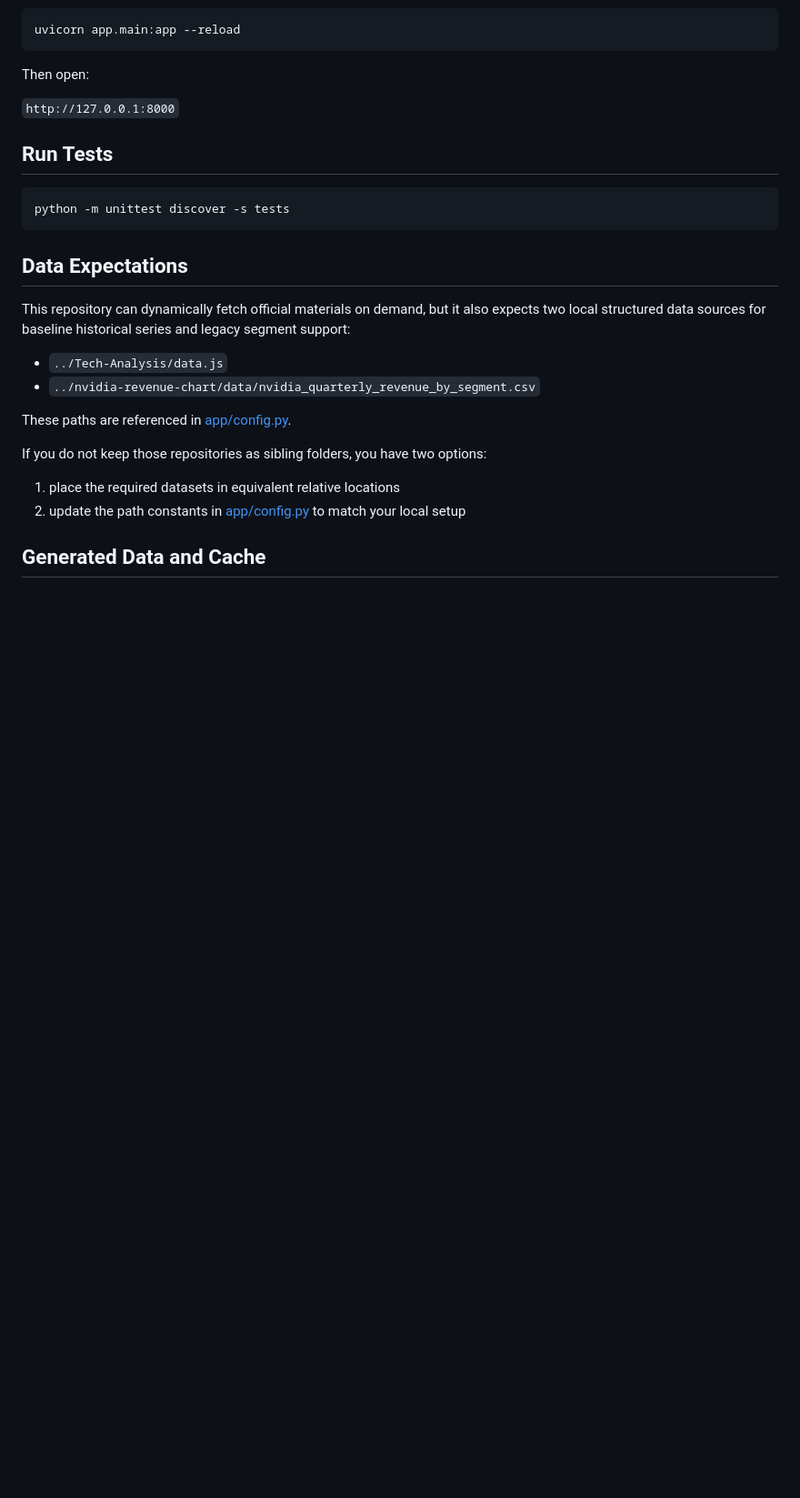
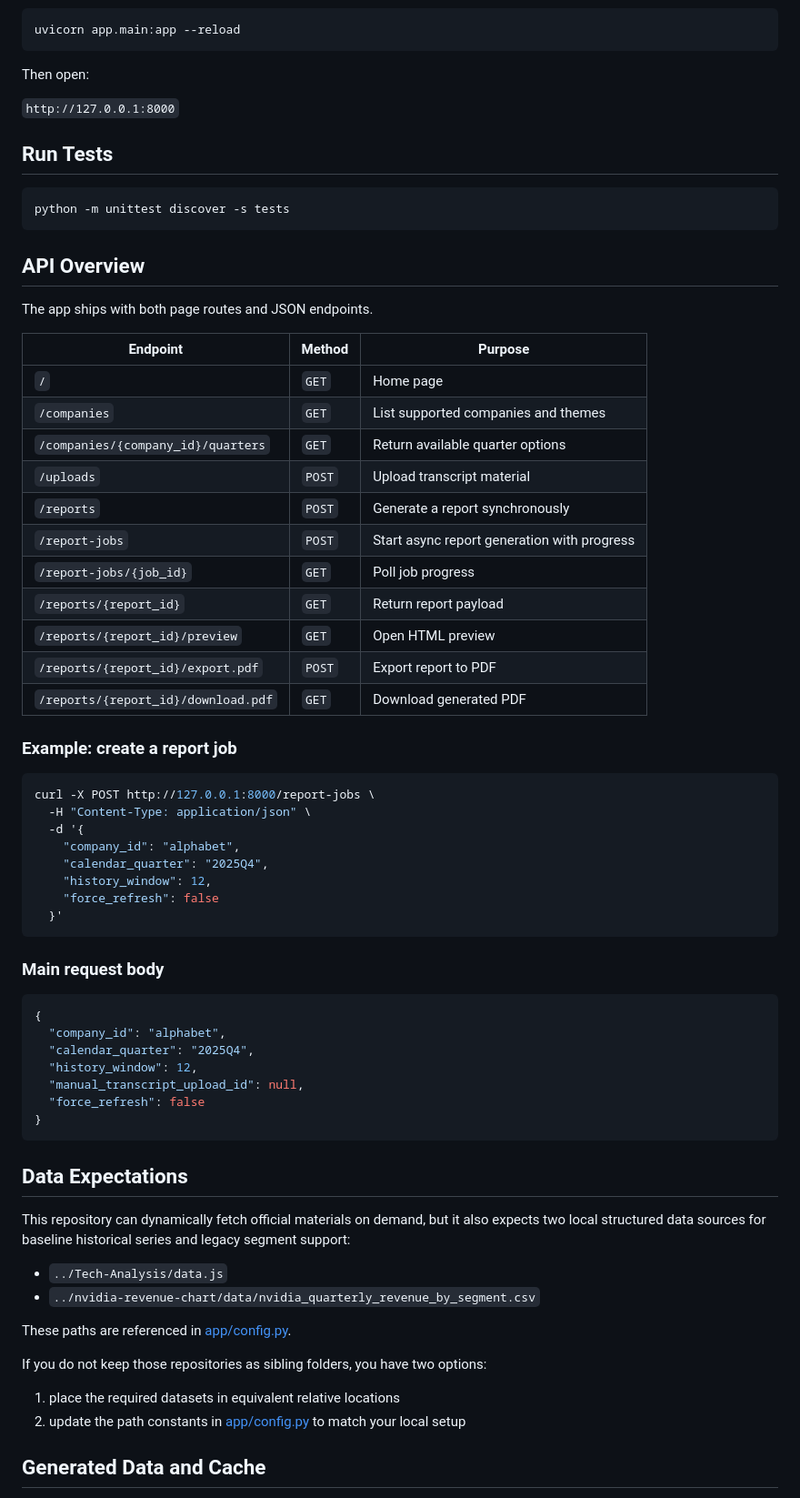
Before and after one commit to coattail/Earnings-Digest-Studio, a Markdown page: README.md, the part around one of its changes. Shown at 91% size. Drawn GitHub-style; blank space fills up the shorter version.

````diff
--- a/README.md
+++ b/README.md
@@ -64,6 +80,49 @@ Then open:
 
 ```bash
 python -m unittest discover -s tests
+```
+
+## API Overview
+
+The app ships with both page routes and JSON endpoints.
+
+| Endpoint | Method | Purpose |
+| --- | --- | --- |
+| `/` | `GET` | Home page |
+| `/companies` | `GET` | List supported companies and themes |
+| `/companies/{company_id}/quarters` | `GET` | Return available quarter options |
+| `/uploads` | `POST` | Upload transcript material |
+| `/reports` | `POST` | Generate a report synchronously |
+| `/report-jobs` | `POST` | Start async report generation with progress |
+| `/report-jobs/{job_id}` | `GET` | Poll job progress |
+| `/reports/{report_id}` | `GET` | Return report payload |
+| `/reports/{report_id}/preview` | `GET` | Open HTML preview |
+| `/reports/{report_id}/export.pdf` | `POST` | Export report to PDF |
+| `/reports/{report_id}/download.pdf` | `GET` | Download generated PDF |
+
+### Example: create a report job
+
+```bash
+curl -X POST http://127.0.0.1:8000/report-jobs \
+  -H "Content-Type: application/json" \
+  -d '{
+    "company_id": "alphabet",
+    "calendar_quarter": "2025Q4",
+    "history_window": 12,
+    "force_refresh": false
+  }'
+```
+
+### Main request body
+
+```json
+{
+  "company_id": "alphabet",
+  "calendar_quarter": "2025Q4",
+  "history_window": 12,
+  "manual_transcript_upload_id": null,
+  "force_refresh": false
+}
 ```
 
 ## Data Expectations
````
Also changed, not shown: other parts of README.md (+84 -0 lines).
